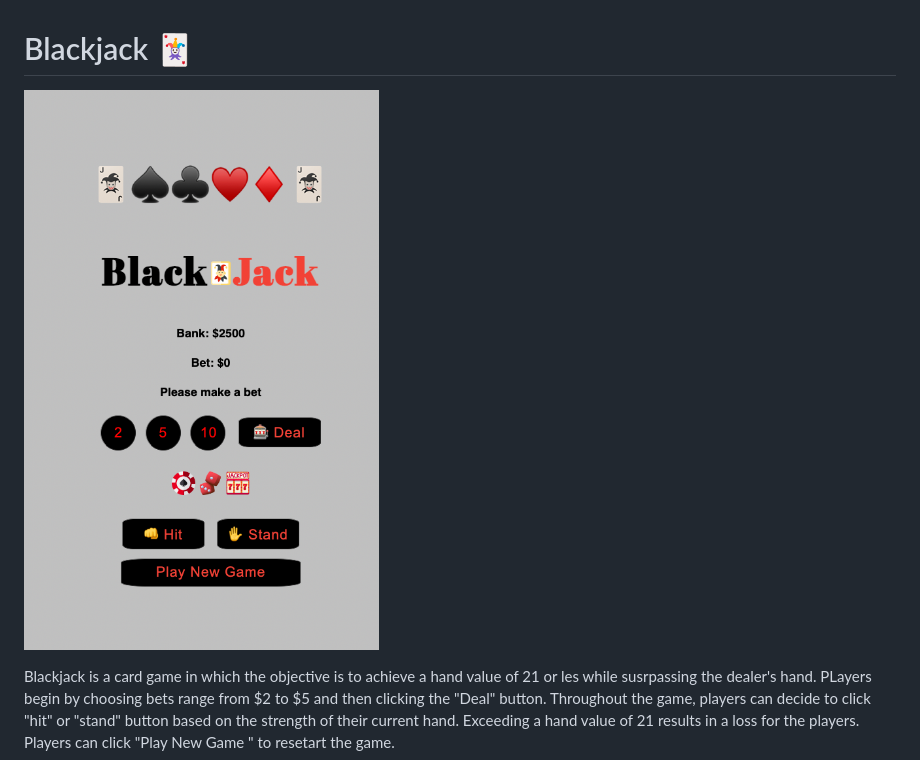
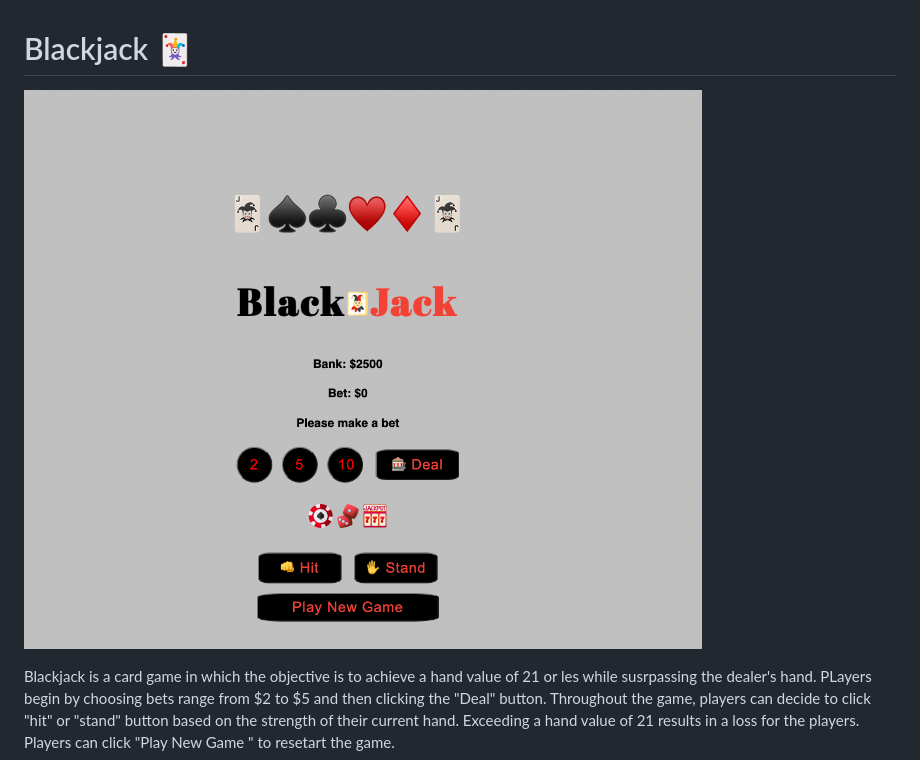
Before and after one commit to daisy119/Blackjack, a Markdown page: README.md, the part around the change. Rendered like a GitHub page; pictures changed too: images/Gamepic-wide.png (added).

Commit message:
change the pic og game sizing

```diff
--- a/README.md
+++ b/README.md
@@ -1,6 +1,6 @@
 # Blackjack 🃏
 
-![Alt text](images/gamepic.png)
+![Alt text](images/Gamepic-wide.png)
 
  Blackjack is a card game in which the objective is to achieve a hand value of 21 or les while susrpassing the dealer's hand. PLayers begin by choosing bets range from $2 to $5 and then clicking the "Deal" button. Throughout the game, players can decide to click "hit" or "stand" button based on the strength of their current hand. Exceeding a hand value of 21 results in a loss for the players. Players can click "Play New Game " to resetart the game.
 
```
